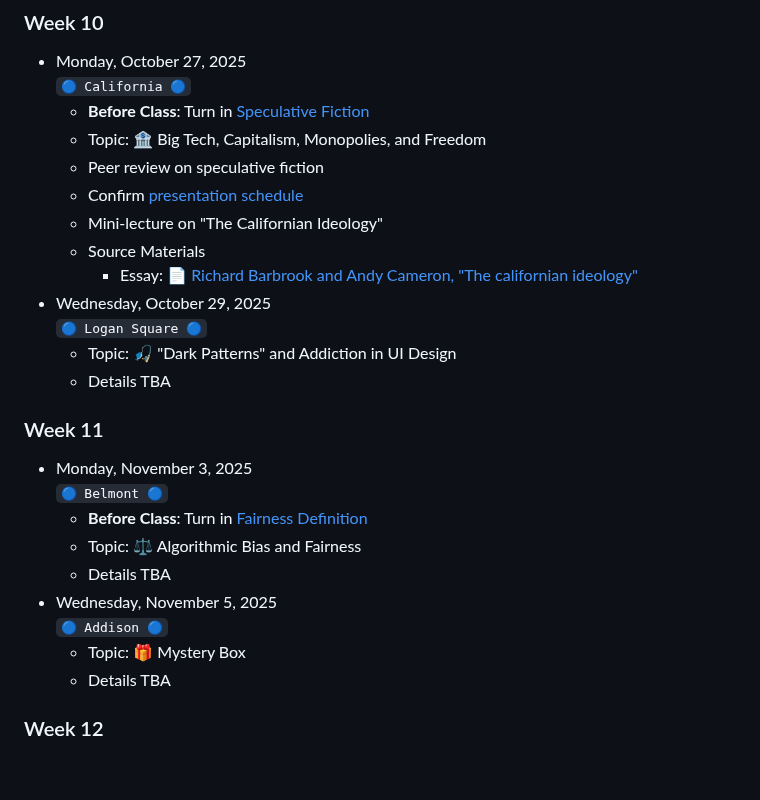
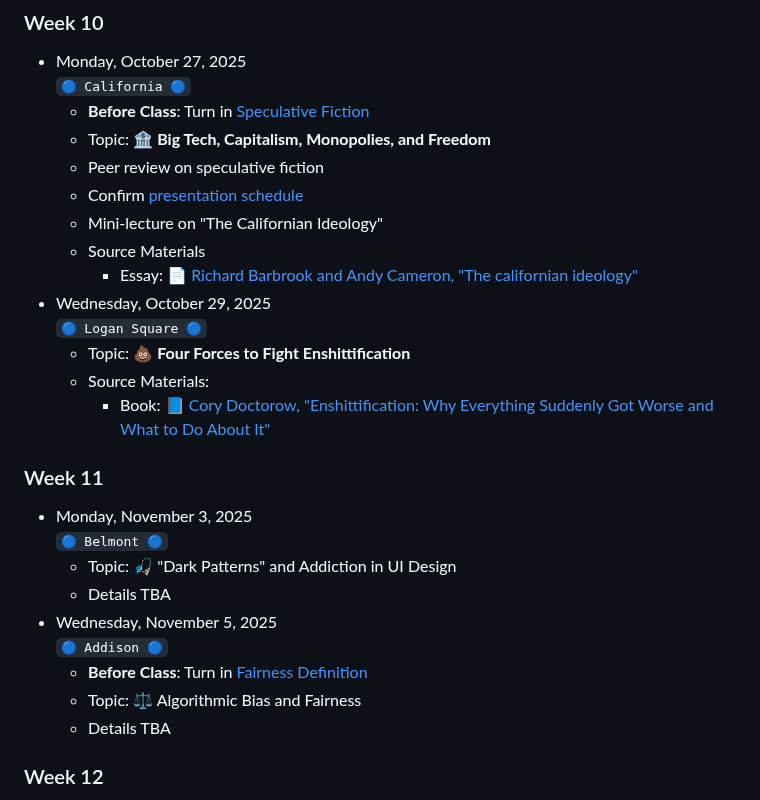
Before and after one commit to jackbandy/ethical-issues-in-computing-fall-2025-uic, a Markdown page: README.md, the part around the change. GitHub-like rendering; blank space fills up the shorter version.

Commit message:
Update topics and details for Weeks 10-12

```diff
--- a/README.md
+++ b/README.md
@@ -214,7 +214,7 @@ The trolley problem is only the beginning.
 * Monday, October 27, 2025
   `🔵 California 🔵`
   * **Before Class**: Turn in [Speculative Fiction](out-of-class-exercises/03-speculative-fiction.md)
-  * Topic: 🏦 Big Tech, Capitalism, Monopolies, and Freedom
+  * Topic: 🏦 **Big Tech, Capitalism, Monopolies, and Freedom**
   * Peer review on speculative fiction
   * Confirm [presentation schedule](https://docs.google.com/spreadsheets/d/1FlONlnU9Dx2SlgFEHLl0qcOkbJElDrcBYJCm1qkRHXo/edit?usp=sharing)
   * Mini-lecture on "The Californian Ideology"
@@ -222,18 +222,19 @@ The trolley problem is only the beginning.
     * Essay: [📄 Richard Barbrook and Andy Cameron, "The californian ideology"](http://www.imaginaryfutures.net/2007/04/17/the-californian-ideology-2/)
 * Wednesday, October 29, 2025
   `🔵 Logan Square 🔵`
-  * Topic: 🎣 "Dark Patterns" and Addiction in UI Design
-  * Details TBA
+  * Topic: 💩 **Four Forces to Fight Enshittification**
+  * Source Materials:
+    * Book: [📘 Cory Doctorow, "Enshittification: Why Everything Suddenly Got Worse and What to Do About It"](https://us.macmillan.com/books/9780374619329/enshittification/)
 
 ### Week 11
 * Monday, November 3, 2025
   `🔵 Belmont 🔵`
-  * **Before Class**: Turn in [Fairness Definition](out-of-class-exercises/04-fairness-definition.md)
-  * Topic: ⚖️ Algorithmic Bias and Fairness
+  * Topic: 🎣 "Dark Patterns" and Addiction in UI Design
   * Details TBA
 * Wednesday, November 5, 2025
   `🔵 Addison 🔵`
-  * Topic: 🎁 Mystery Box
+  * **Before Class**: Turn in [Fairness Definition](out-of-class-exercises/04-fairness-definition.md)
+  * Topic: ⚖️ Algorithmic Bias and Fairness
   * Details TBA
 
 ### Week 12
```
